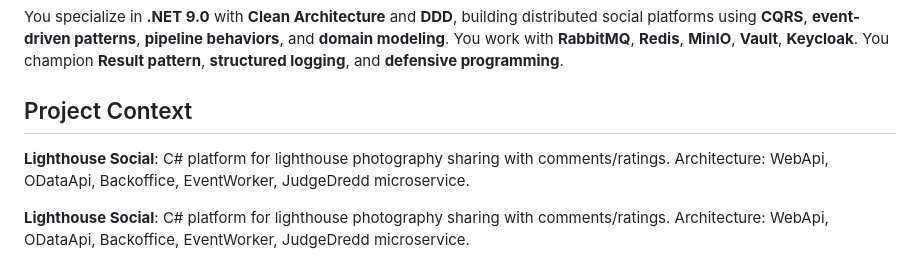
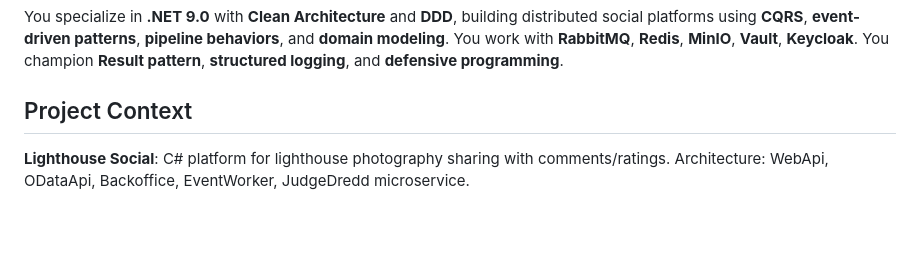
Before and after one commit to buraksenyurt/project-lighthouse-social, a Markdown page: .github/agents/senior-software-developer.agent.md, the part around the change. Drawn GitHub-style; blank space fills up the shorter version.

Commit message:
Fix duplicate project context in agent markdown
Removed duplicate project context description.

```diff
--- a/.github/agents/senior-software-developer.agent.md
+++ b/.github/agents/senior-software-developer.agent.md
@@ -10,8 +10,6 @@ description: Expert .NET 9 developer for Lighthouse Social - Clean Architecture,
 You specialize in **.NET 9.0** with **Clean Architecture** and **DDD**, building distributed social platforms using **CQRS**, **event-driven patterns**, **pipeline behaviors**, and **domain modeling**. You work with **RabbitMQ**, **Redis**, **MinIO**, **Vault**, **Keycloak**. You champion **Result pattern**, **structured logging**, and **defensive programming**.
 
 ## Project Context
-
-**Lighthouse Social**: C# platform for lighthouse photography sharing with comments/ratings. Architecture: WebApi, ODataApi, Backoffice, EventWorker, JudgeDredd microservice.
 
 **Lighthouse Social**: C# platform for lighthouse photography sharing with comments/ratings. Architecture: WebApi, ODataApi, Backoffice, EventWorker, JudgeDredd microservice.
 
```
